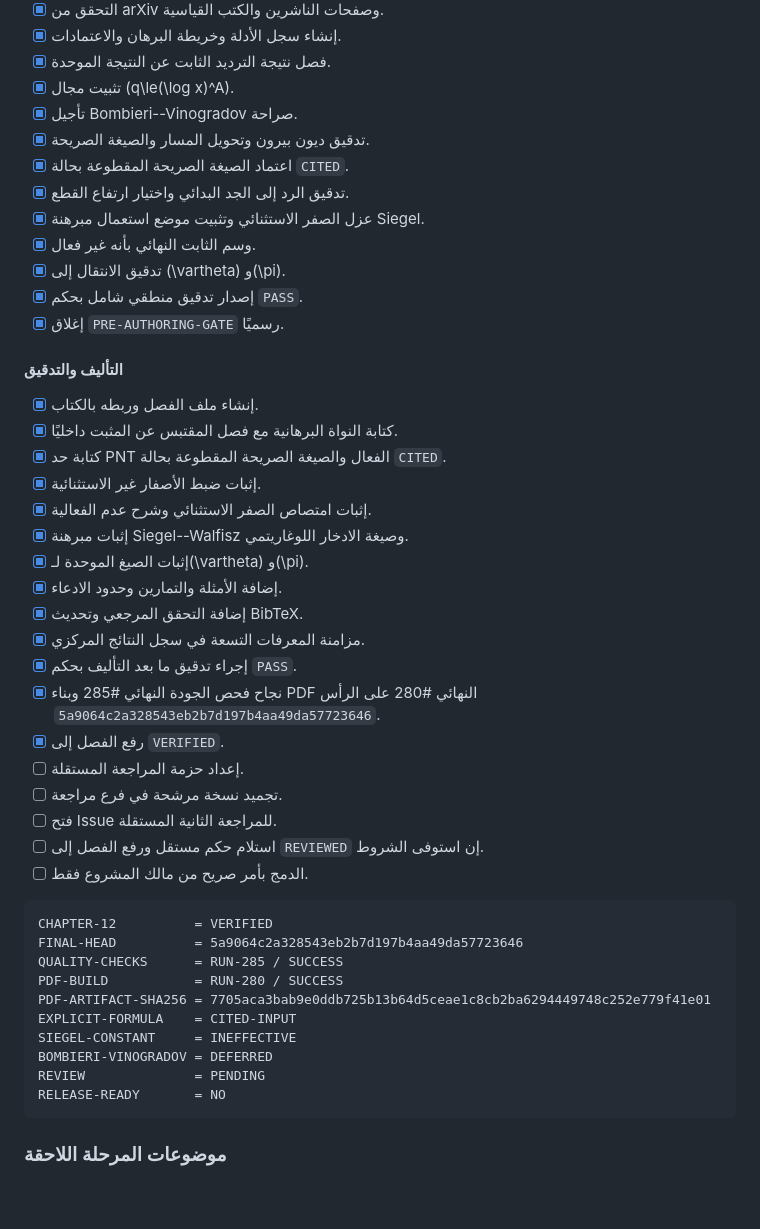
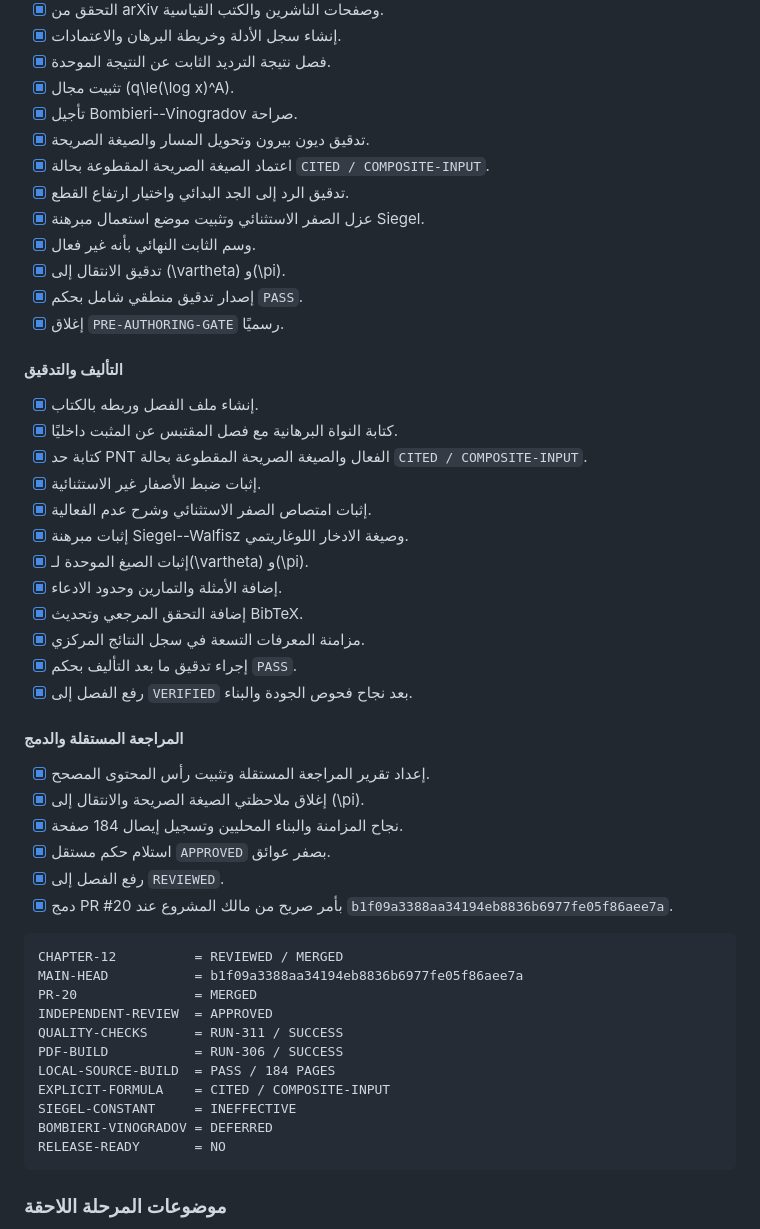
Before and after one commit to mesuef1974/analytic-number-theory-encyclopedia-ar, a Markdown page: docs/ROADMAP.md, the part around the change. Rendered like a GitHub page; blank space fills up the shorter version.

Commit message:
docs(governance): close chapter 12 roadmap gates

````diff
--- a/docs/ROADMAP.md
+++ b/docs/ROADMAP.md
@@ -101,7 +101,7 @@
 - [x] تثبيت مجال \(q\le(\log x)^A\).
 - [x] تأجيل Bombieri--Vinogradov صراحة.
 - [x] تدقيق ديون بيرون وتحويل المسار والصيغة الصريحة.
-- [x] اعتماد الصيغة الصريحة المقطوعة بحالة `CITED`.
+- [x] اعتماد الصيغة الصريحة المقطوعة بحالة `CITED / COMPOSITE-INPUT`.
 - [x] تدقيق الرد إلى الجد البدائي واختيار ارتفاع القطع.
 - [x] عزل الصفر الاستثنائي وتثبيت موضع استعمال مبرهنة Siegel.
 - [x] وسم الثابت النهائي بأنه غير فعال.
@@ -113,7 +113,7 @@
 
 - [x] إنشاء ملف الفصل وربطه بالكتاب.
 - [x] كتابة النواة البرهانية مع فصل المقتبس عن المثبت داخليًا.
-- [x] كتابة حد PNT الفعال والصيغة الصريحة المقطوعة بحالة `CITED`.
+- [x] كتابة حد PNT الفعال والصيغة الصريحة المقطوعة بحالة `CITED / COMPOSITE-INPUT`.
 - [x] إثبات ضبط الأصفار غير الاستثنائية.
 - [x] إثبات امتصاص الصفر الاستثنائي وشرح عدم الفعالية.
 - [x] إثبات مبرهنة Siegel--Walfisz وصيغة الادخار اللوغاريتمي.
@@ -122,24 +122,28 @@
 - [x] إضافة التحقق المرجعي وتحديث BibTeX.
 - [x] مزامنة المعرفات التسعة في سجل النتائج المركزي.
 - [x] إجراء تدقيق ما بعد التأليف بحكم `PASS`.
-- [x] نجاح فحص الجودة النهائي #285 وبناء PDF النهائي #280 على الرأس `5a9064c2a328543eb2b7d197b4aa49da57723646`.
-- [x] رفع الفصل إلى `VERIFIED`.
-- [ ] إعداد حزمة المراجعة المستقلة.
-- [ ] تجميد نسخة مرشحة في فرع مراجعة.
-- [ ] فتح Issue للمراجعة الثانية المستقلة.
-- [ ] استلام حكم مستقل ورفع الفصل إلى `REVIEWED` إن استوفى الشروط.
-- [ ] الدمج بأمر صريح من مالك المشروع فقط.
+- [x] رفع الفصل إلى `VERIFIED` بعد نجاح فحوص الجودة والبناء.
+
+#### المراجعة المستقلة والدمج
+
+- [x] إعداد تقرير المراجعة المستقلة وتثبيت رأس المحتوى المصحح.
+- [x] إغلاق ملاحظتي الصيغة الصريحة والانتقال إلى \(\pi\).
+- [x] نجاح المزامنة والبناء المحليين وتسجيل إيصال 184 صفحة.
+- [x] استلام حكم مستقل `APPROVED` بصفر عوائق.
+- [x] رفع الفصل إلى `REVIEWED`.
+- [x] دمج PR #20 بأمر صريح من مالك المشروع عند `b1f09a3388aa34194eb8836b6977fe05f86aee7a`.
 
 ```text
-CHAPTER-12          = VERIFIED
-FINAL-HEAD          = 5a9064c2a328543eb2b7d197b4aa49da57723646
-QUALITY-CHECKS      = RUN-285 / SUCCESS
-PDF-BUILD           = RUN-280 / SUCCESS
-PDF-ARTIFACT-SHA256 = 7705aca3bab9e0ddb725b13b64d5ceae1c8cb2ba6294449748c252e779f41e01
-EXPLICIT-FORMULA    = CITED-INPUT
+CHAPTER-12          = REVIEWED / MERGED
+MAIN-HEAD           = b1f09a3388aa34194eb8836b6977fe05f86aee7a
+PR-20               = MERGED
+INDEPENDENT-REVIEW  = APPROVED
+QUALITY-CHECKS      = RUN-311 / SUCCESS
+PDF-BUILD           = RUN-306 / SUCCESS
+LOCAL-SOURCE-BUILD  = PASS / 184 PAGES
+EXPLICIT-FORMULA    = CITED / COMPOSITE-INPUT
 SIEGEL-CONSTANT     = INEFFECTIVE
 BOMBIERI-VINOGRADOV = DEFERRED
-REVIEW              = PENDING
 RELEASE-READY       = NO
 ```
 
````
